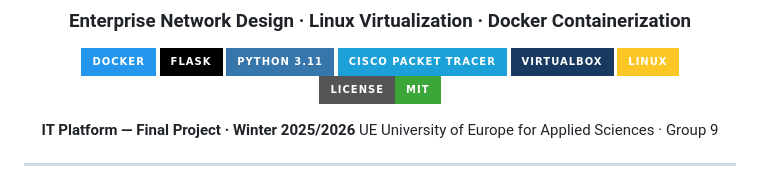
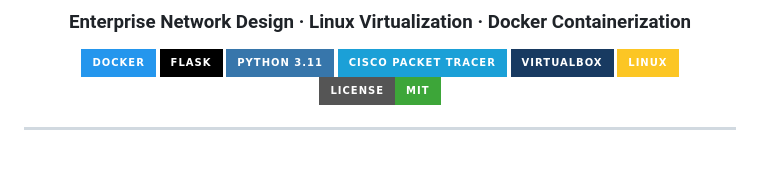
Before and after one commit to shatchakra69/VMS-Docker-Network, a Markdown page: README.md, the part around the change. GitHub-like rendering; badges without logos; blank space fills up the shorter version.

Commit message:
Refine README header

```diff
--- a/README.md
+++ b/README.md
@@ -12,8 +12,6 @@
 ![Linux](https://img.shields.io/badge/Linux-FCC624?style=for-the-badge&logo=linux&logoColor=black)
 ![License: MIT](https://img.shields.io/badge/License-MIT-3DA639?style=for-the-badge)
 
-**IT Platform — Final Project · Winter 2025/2026**
-UE University of Europe for Applied Sciences · Group 9
 
 </div>
 
```
